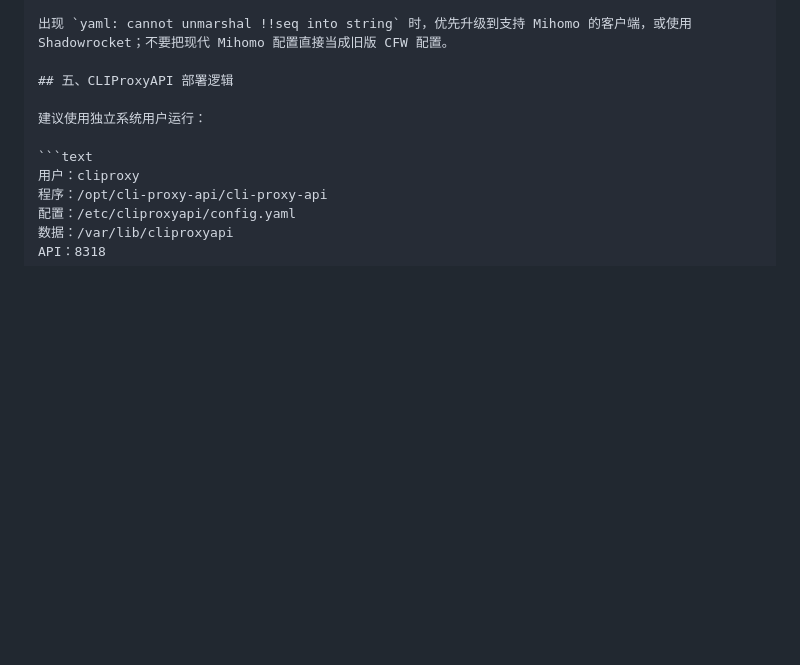
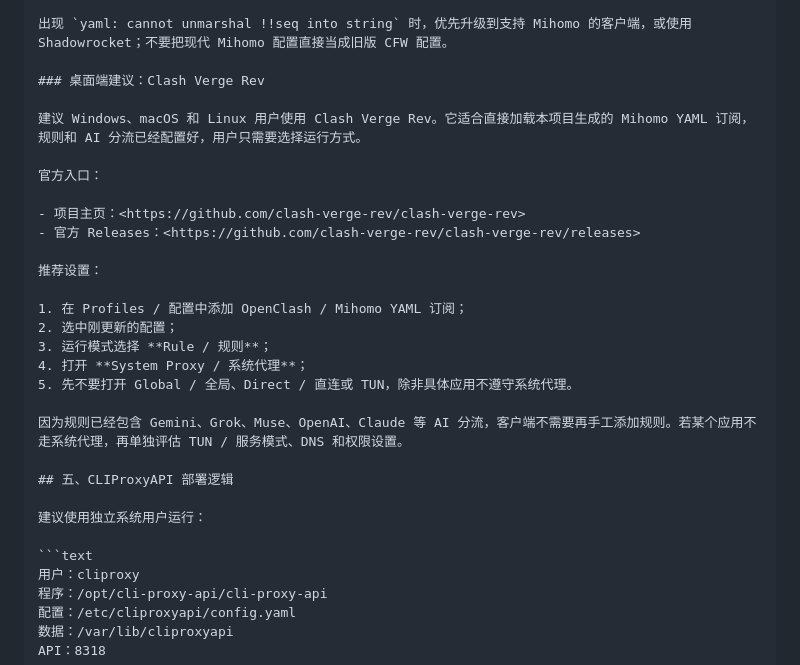
Before and after one commit to nevertoday/xiaoxiaodong-vps, a Markdown page: 3x-ui-CLIProxyAPI-服务器部署蓝图.md, the part around the change. Drawn GitHub-style; blank space fills up the shorter version.

```diff
--- a/3x-ui-CLIProxyAPI-服务器部署蓝图.md
+++ b/3x-ui-CLIProxyAPI-服务器部署蓝图.md
@@ -228,6 +228,25 @@ ipv6: false
 
 出现 `yaml: cannot unmarshal !!seq into string` 时，优先升级到支持 Mihomo 的客户端，或使用 Shadowrocket；不要把现代 Mihomo 配置直接当成旧版 CFW 配置。
 
+### 桌面端建议：Clash Verge Rev
+
+建议 Windows、macOS 和 Linux 用户使用 Clash Verge Rev。它适合直接加载本项目生成的 Mihomo YAML 订阅，规则和 AI 分流已经配置好，用户只需要选择运行方式。
+
+官方入口：
+
+- 项目主页：<https://github.com/clash-verge-rev/clash-verge-rev>
+- 官方 Releases：<https://github.com/clash-verge-rev/clash-verge-rev/releases>
+
+推荐设置：
+
+1. 在 Profiles / 配置中添加 OpenClash / Mihomo YAML 订阅；
+2. 选中刚更新的配置；
+3. 运行模式选择 **Rule / 规则**；
+4. 打开 **System Proxy / 系统代理**；
+5. 先不要打开 Global / 全局、Direct / 直连或 TUN，除非具体应用不遵守系统代理。
+
+因为规则已经包含 Gemini、Grok、Muse、OpenAI、Claude 等 AI 分流，客户端不需要再手工添加规则。若某个应用不走系统代理，再单独评估 TUN / 服务模式、DNS 和权限设置。
+
 ## 五、CLIProxyAPI 部署逻辑
 
 建议使用独立系统用户运行：
```
Also changed, not shown: README.md (+24 -0 lines).
